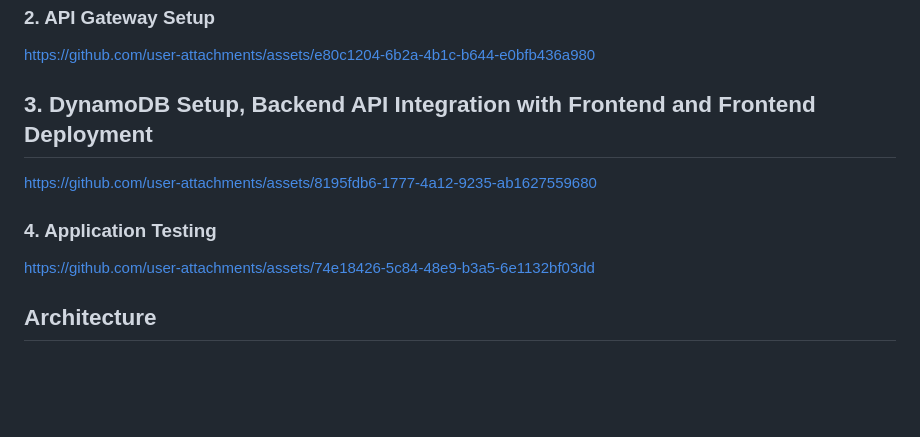
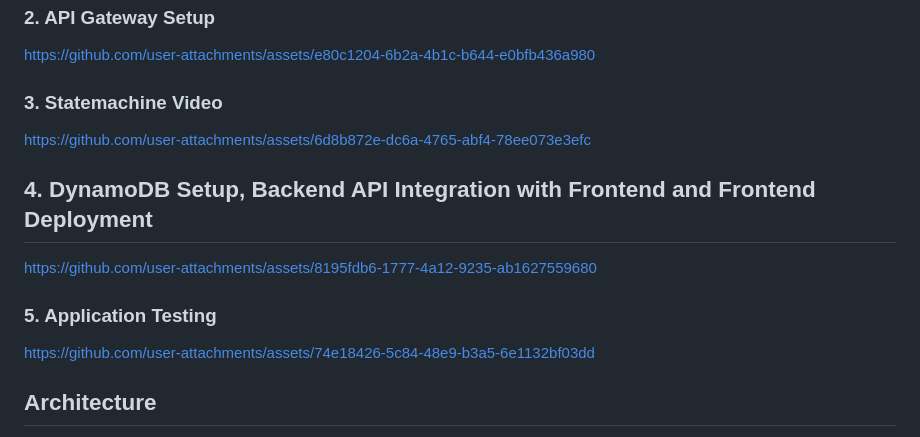
Before and after one commit to akhil27051999/AWS-3-Tier-Architecture, a Markdown page: 03-AWS-Serverless-Stock-Trading-Platform/README.md, the part around the change. Rendered like a GitHub page; blank space fills up the shorter version.

```diff
--- a/03-AWS-Serverless-Stock-Trading-Platform/README.md
+++ b/03-AWS-Serverless-Stock-Trading-Platform/README.md
@@ -42,11 +42,15 @@ https://github.com/user-attachments/assets/991f4984-cc5d-4209-af24-c8c560058a0c
 
 https://github.com/user-attachments/assets/e80c1204-6b2a-4b1c-b644-e0bfb436a980
 
-## 3. DynamoDB Setup, Backend API Integration with Frontend and Frontend Deployment
+### 3. Statemachine Video
+
+https://github.com/user-attachments/assets/6d8b872e-dc6a-4765-abf4-78ee073e3efc
+
+## 4. DynamoDB Setup, Backend API Integration with Frontend and Frontend Deployment
 
 https://github.com/user-attachments/assets/8195fdb6-1777-4a12-9235-ab1627559680
 
-### 4. Application Testing
+### 5. Application Testing
 
 https://github.com/user-attachments/assets/74e18426-5c84-48e9-b3a5-6e1132bf03dd
 
```
